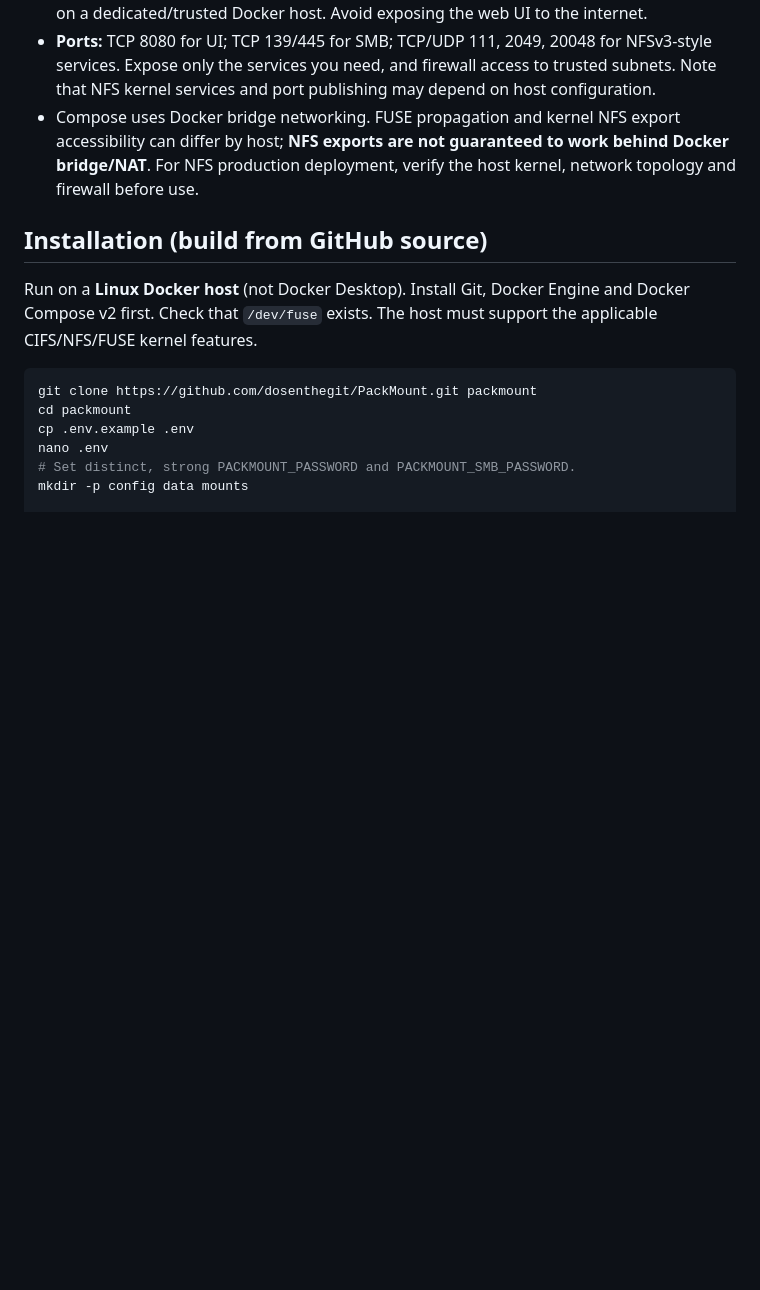
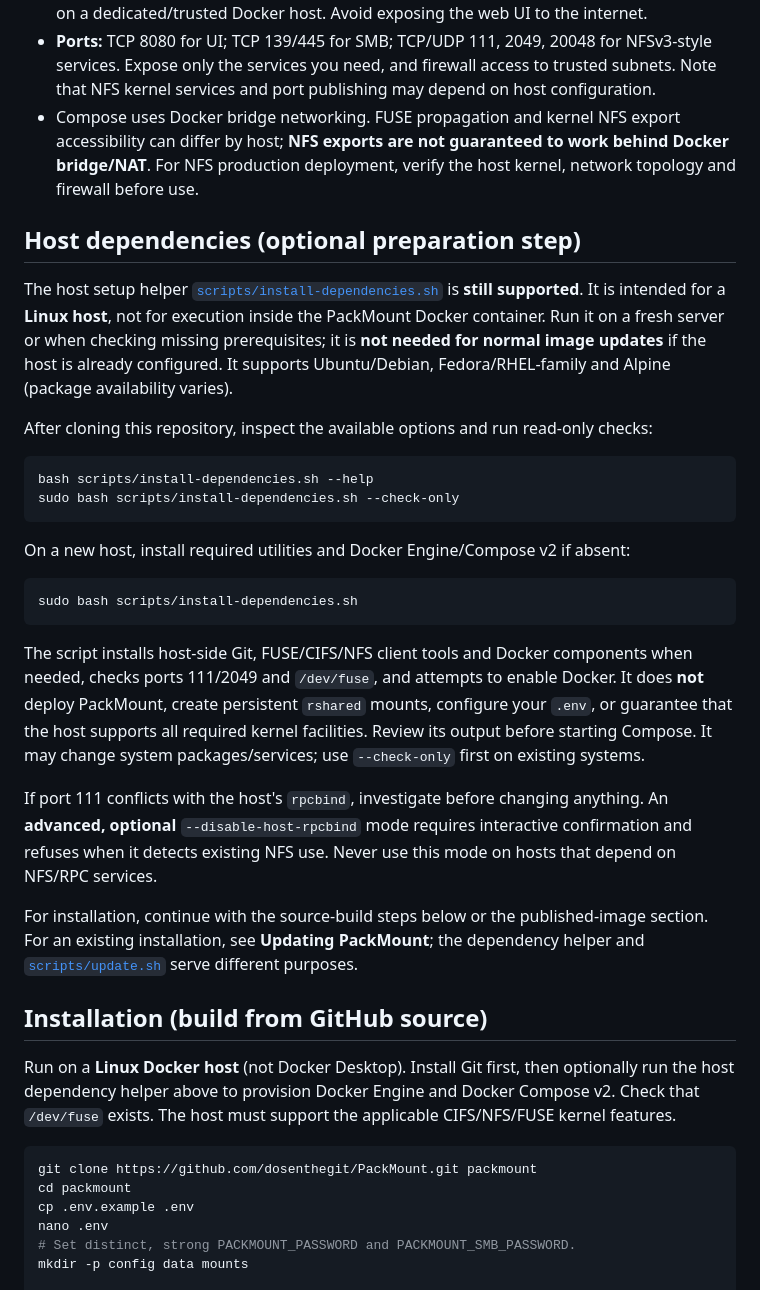
Before and after one commit to dosenthegit/PackMount, a Markdown page: README.md, the part around the change. Rendered like a GitHub page; blank space fills up the shorter version.

Commit message:
Added information about helper script
Added information about the optional helper script for dependencies on the host.

````diff
--- a/README.md
+++ b/README.md
@@ -11,9 +11,32 @@ PackMount is a Linux/Docker web UI for presenting RAR archive contents with `rar
 - **Ports:** TCP 8080 for UI; TCP 139/445 for SMB; TCP/UDP 111, 2049, 20048 for NFSv3-style services. Expose only the services you need, and firewall access to trusted subnets. Note that NFS kernel services and port publishing may depend on host configuration.
 - Compose uses Docker bridge networking. FUSE propagation and kernel NFS export accessibility can differ by host; **NFS exports are not guaranteed to work behind Docker bridge/NAT**. For NFS production deployment, verify the host kernel, network topology and firewall before use.
 
+## Host dependencies (optional preparation step)
+
+The host setup helper [`scripts/install-dependencies.sh`](scripts/install-dependencies.sh) is **still supported**. It is intended for a **Linux host**, not for execution inside the PackMount Docker container. Run it on a fresh server or when checking missing prerequisites; it is **not needed for normal image updates** if the host is already configured. It supports Ubuntu/Debian, Fedora/RHEL-family and Alpine (package availability varies).
+
+After cloning this repository, inspect the available options and run read-only checks:
+
+```bash
+bash scripts/install-dependencies.sh --help
+sudo bash scripts/install-dependencies.sh --check-only
+```
+
+On a new host, install required utilities and Docker Engine/Compose v2 if absent:
+
+```bash
+sudo bash scripts/install-dependencies.sh
+```
+
+The script installs host-side Git, FUSE/CIFS/NFS client tools and Docker components when needed, checks ports 111/2049 and `/dev/fuse`, and attempts to enable Docker. It does **not** deploy PackMount, create persistent `rshared` mounts, configure your `.env`, or guarantee that the host supports all required kernel facilities. Review its output before starting Compose. It may change system packages/services; use `--check-only` first on existing systems.
+
+If port 111 conflicts with the host's `rpcbind`, investigate before changing anything. An **advanced, optional** `--disable-host-rpcbind` mode requires interactive confirmation and refuses when it detects existing NFS use. Never use this mode on hosts that depend on NFS/RPC services.
+
+For installation, continue with the source-build steps below or the published-image section. For an existing installation, see **Updating PackMount**; the dependency helper and [`scripts/update.sh`](scripts/update.sh) serve different purposes.
+
 ## Installation (build from GitHub source)
 
-Run on a **Linux Docker host** (not Docker Desktop). Install Git, Docker Engine and Docker Compose v2 first. Check that `/dev/fuse` exists. The host must support the applicable CIFS/NFS/FUSE kernel features.
+Run on a **Linux Docker host** (not Docker Desktop). Install Git first, then optionally run the host dependency helper above to provision Docker Engine and Docker Compose v2. Check that `/dev/fuse` exists. The host must support the applicable CIFS/NFS/FUSE kernel features.
 
 ```bash
 git clone https://github.com/dosenthegit/PackMount.git packmount
````
Also changed, not shown: CHANGELOG.md (+5 -0 lines).
